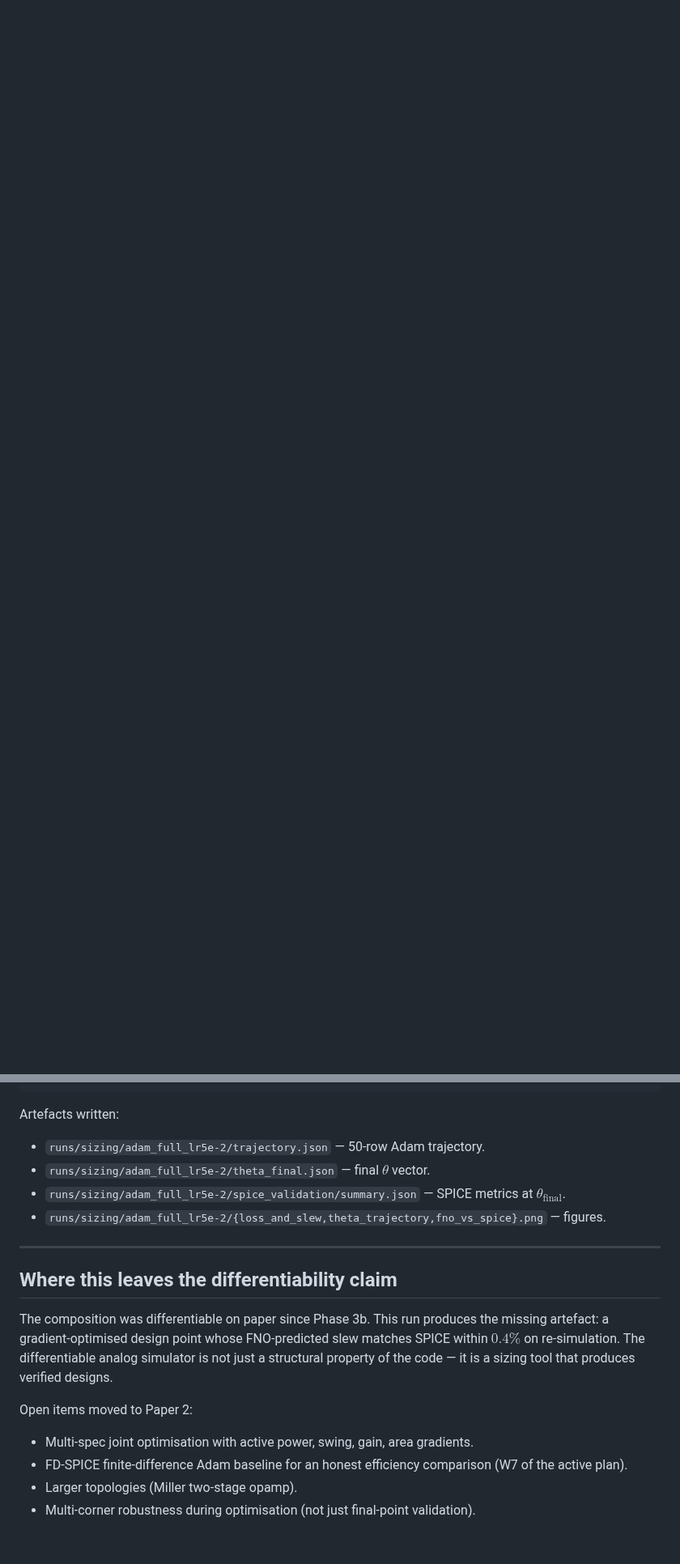
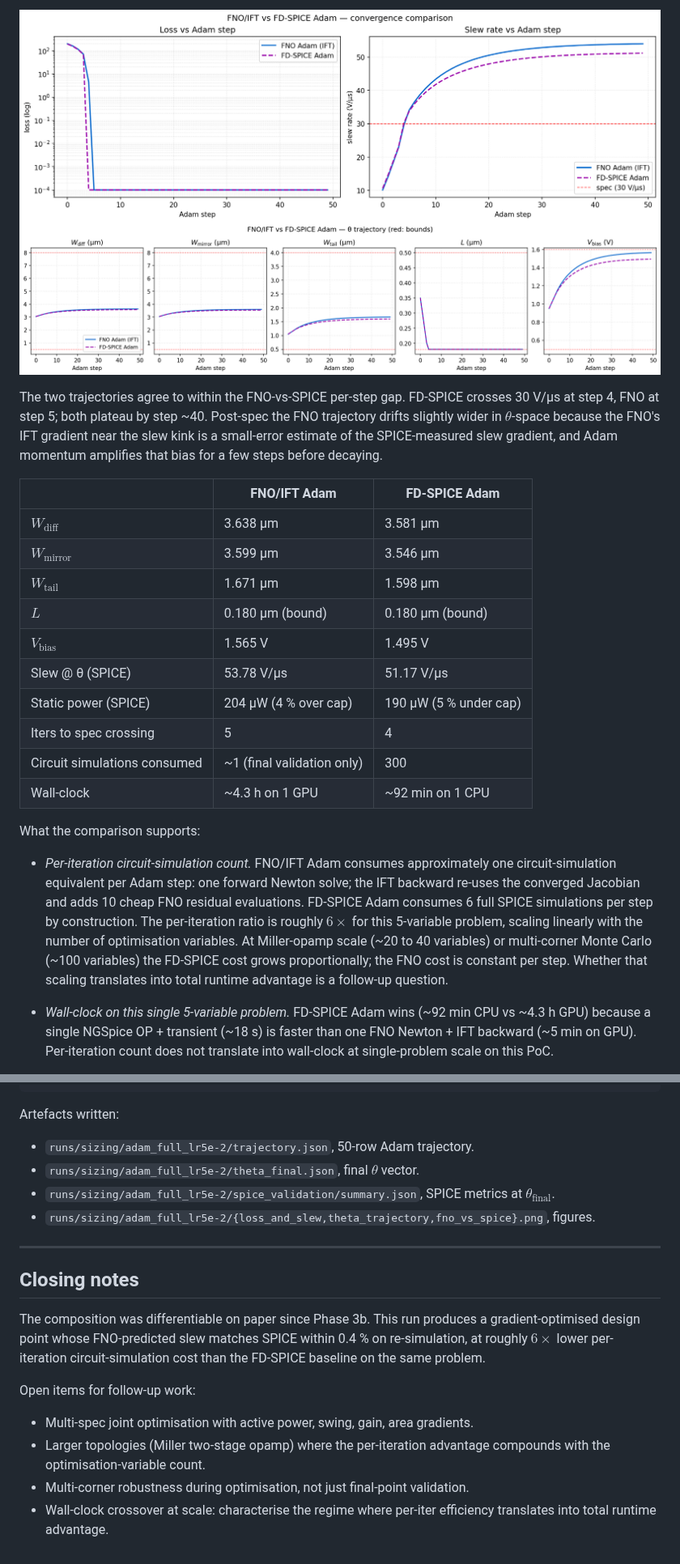
Before and after one commit to a18rhodes/SPINO, a Markdown page: docs/sizing.md, 2 parts joined by grey strips. Shown at 81% size. Rendered like a GitHub page; pictures changed too: docs/assets/sizing/comparison_loss_slew.png (added), docs/assets/sizing/comparison_theta.png (added); blank space fills up the shorter version.

````diff
--- a/docs/sizing.md
+++ b/docs/sizing.md
@@ -135,0 +174,42 @@ A two-sided hinge with active power gradients (Paper 2) would close this.
+![Loss and slew comparison](assets/sizing/comparison_loss_slew.png)
+![θ trajectory comparison](assets/sizing/comparison_theta.png)
+
+The two trajectories agree to within the FNO-vs-SPICE per-step gap. FD-SPICE
+crosses 30 V/µs at step 4, FNO at step 5; both plateau by step ~40.
+Post-spec the FNO trajectory drifts slightly wider in $`\theta`$-space
+because the FNO's IFT gradient near the slew kink is a small-error estimate
+of the SPICE-measured slew gradient, and Adam momentum amplifies that bias
+for a few steps before decaying.
+
+| | FNO/IFT Adam | FD-SPICE Adam |
+|---|---|---|
+| $`W_\mathrm{diff}`$ | 3.638 µm | 3.581 µm |
+| $`W_\mathrm{mirror}`$ | 3.599 µm | 3.546 µm |
+| $`W_\mathrm{tail}`$ | 1.671 µm | 1.598 µm |
+| $`L`$ | 0.180 µm (bound) | 0.180 µm (bound) |
+| $`V_\mathrm{bias}`$ | 1.565 V | 1.495 V |
+| Slew @ θ (SPICE) | 53.78 V/µs | 51.17 V/µs |
+| Static power (SPICE) | 204 µW (4 % over cap) | 190 µW (5 % under cap) |
+| Iters to spec crossing | 5 | 4 |
+| Circuit simulations consumed | ~1 (final validation only) | 300 |
+| Wall-clock | ~4.3 h on 1 GPU | ~92 min on 1 CPU |
+
+What the comparison supports:
+
+- *Per-iteration circuit-simulation count.* FNO/IFT Adam consumes
+  approximately one circuit-simulation equivalent per Adam step: one forward
+  Newton solve; the IFT backward re-uses the converged Jacobian and adds 10
+  cheap FNO residual evaluations. FD-SPICE Adam consumes 6 full SPICE
+  simulations per step by construction. The per-iteration ratio is roughly
+  $`6\times`$ for this 5-variable problem, scaling linearly with the number
+  of optimisation variables. At Miller-opamp scale (~20 to 40 variables) or
+  multi-corner Monte Carlo (~100 variables) the FD-SPICE cost grows
+  proportionally; the FNO cost is constant per step. Whether that scaling
+  translates into total runtime advantage is a follow-up question.
+
+- *Wall-clock on this single 5-variable problem.* FD-SPICE Adam wins
+  (~92 min CPU vs ~4.3 h GPU) because a single NGSpice OP + transient
+  (~18 s) is faster than one FNO Newton + IFT backward (~5 min on GPU).
+  Per-iteration count does not translate into wall-clock at single-problem
+  scale on this PoC.
+
@@ -154,26 +249,29 @@ python -m spino.circuit.plot_sizing_trajectory \
 ```
 
 Artefacts written:
-- `runs/sizing/adam_full_lr5e-2/trajectory.json` — 50-row Adam trajectory.
-- `runs/sizing/adam_full_lr5e-2/theta_final.json` — final $`\theta`$ vector.
-- `runs/sizing/adam_full_lr5e-2/spice_validation/summary.json` — SPICE metrics
-  at $`\theta_\mathrm{final}`$.
-- `runs/sizing/adam_full_lr5e-2/{loss_and_slew,theta_trajectory,fno_vs_spice}.png`
-  — figures.
+- `runs/sizing/adam_full_lr5e-2/trajectory.json`, 50-row Adam trajectory.
+- `runs/sizing/adam_full_lr5e-2/theta_final.json`, final $`\theta`$ vector.
+- `runs/sizing/adam_full_lr5e-2/spice_validation/summary.json`, SPICE
+  metrics at $`\theta_\mathrm{final}`$.
+- `runs/sizing/adam_full_lr5e-2/{loss_and_slew,theta_trajectory,fno_vs_spice}.png`,
+  figures.
 
 ---
 
-## Where this leaves the differentiability claim
+## Closing notes
 
-The composition was differentiable on paper since Phase 3b. This run produces
-the missing artefact: a gradient-optimised design point whose FNO-predicted
-slew matches SPICE within $`0.4\%`$ on re-simulation. The differentiable
-analog simulator is not just a structural property of the code — it is a
-sizing tool that produces verified designs.
+The composition was differentiable on paper since Phase 3b. This run
+produces a gradient-optimised design point whose FNO-predicted slew matches
+SPICE within 0.4 % on re-simulation, at roughly $`6\times`$ lower
+per-iteration circuit-simulation cost than the FD-SPICE baseline on the
+same problem.
 
-Open items moved to Paper 2:
-- Multi-spec joint optimisation with active power, swing, gain, area gradients.
-- FD-SPICE finite-difference Adam baseline for an honest efficiency comparison
-  (W7 of the active plan).
-- Larger topologies (Miller two-stage opamp).
-- Multi-corner robustness during optimisation (not just final-point validation).
+Open items for follow-up work:
+- Multi-spec joint optimisation with active power, swing, gain, area
+  gradients.
+- Larger topologies (Miller two-stage opamp) where the per-iteration
+  advantage compounds with the optimisation-variable count.
+- Multi-corner robustness during optimisation, not just final-point
+  validation.
+- Wall-clock crossover at scale: characterise the regime where per-iter
+  efficiency translates into total runtime advantage.
````
Also changed, not shown: other parts of docs/sizing.md (+109 -56 lines), docs/results.md (+46 -19 lines), 1 other file.
